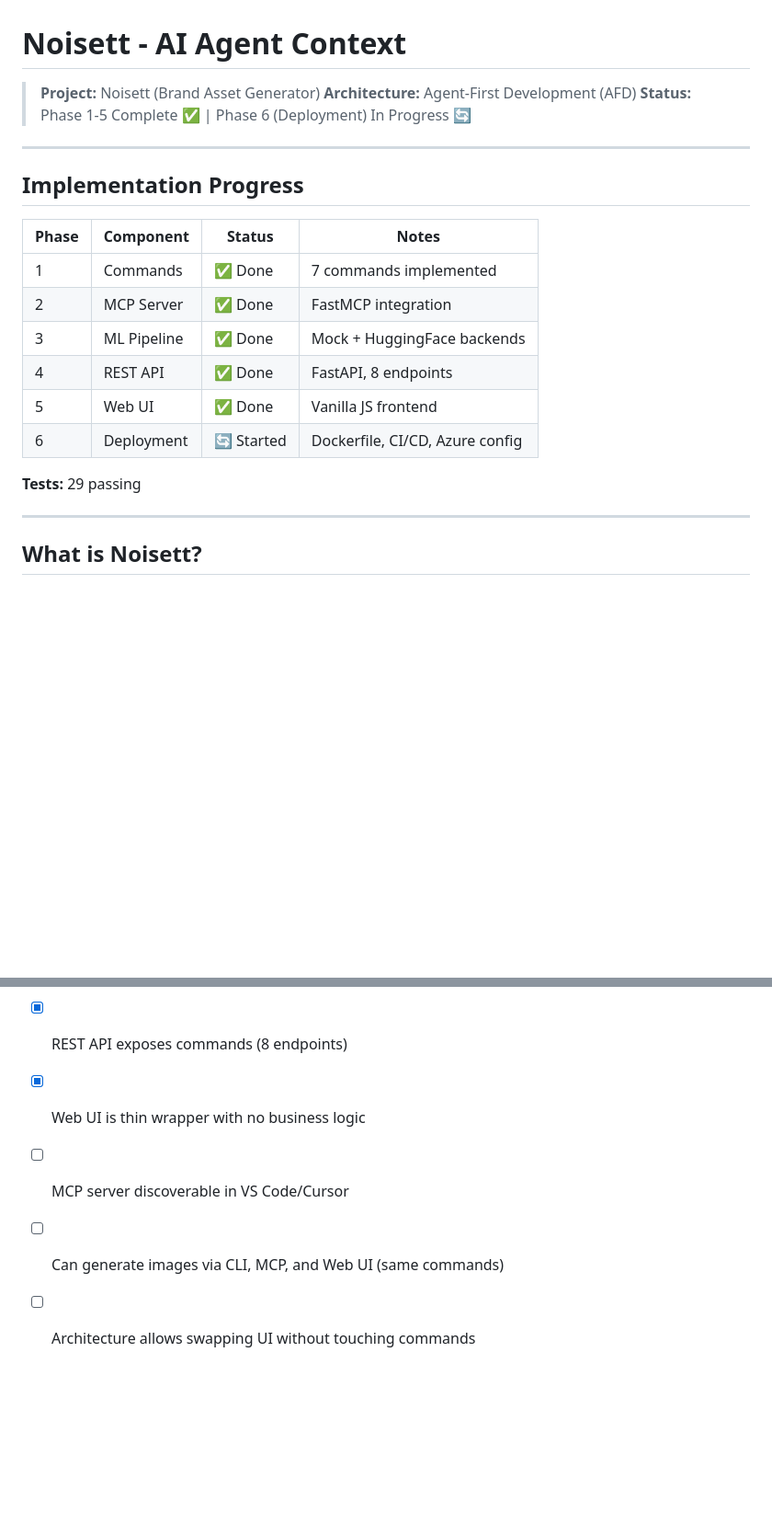
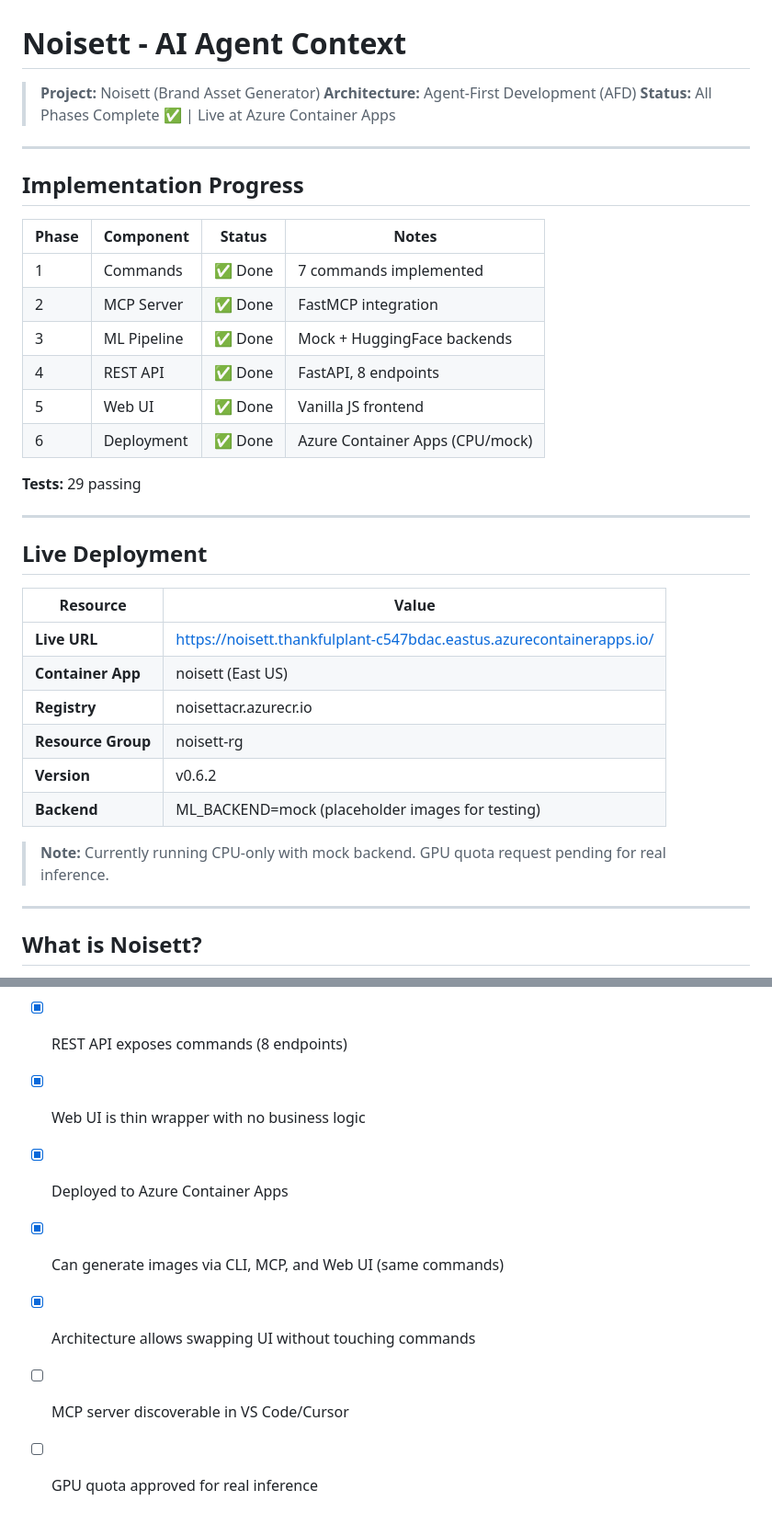
Before and after one commit to Falkicon/Noisett, a Markdown page: AGENTS.md, 2 parts joined by grey strips. Shown at 92% size. GitHub-like rendering; blank space fills up the shorter version.

```diff
--- a/AGENTS.md
+++ b/AGENTS.md
@@ -2,22 +2,37 @@
 
 > **Project:** Noisett (Brand Asset Generator)
 > **Architecture:** Agent-First Development (AFD)
-> **Status:** Phase 1-5 Complete ✅ | Phase 6 (Deployment) In Progress 🔄
+> **Status:** All Phases Complete ✅ | Live at Azure Container Apps
 
 ---
 
 ## Implementation Progress
 
-| Phase | Component   | Status     | Notes                           |
-| ----- | ----------- | ---------- | ------------------------------- |
-| 1     | Commands    | ✅ Done    | 7 commands implemented          |
-| 2     | MCP Server  | ✅ Done    | FastMCP integration             |
-| 3     | ML Pipeline | ✅ Done    | Mock + HuggingFace backends     |
-| 4     | REST API    | ✅ Done    | FastAPI, 8 endpoints            |
-| 5     | Web UI      | ✅ Done    | Vanilla JS frontend             |
-| 6     | Deployment  | 🔄 Started | Dockerfile, CI/CD, Azure config |
+| Phase | Component   | Status  | Notes                           |
+| ----- | ----------- | ------- | ------------------------------- |
+| 1     | Commands    | ✅ Done | 7 commands implemented          |
+| 2     | MCP Server  | ✅ Done | FastMCP integration             |
+| 3     | ML Pipeline | ✅ Done | Mock + HuggingFace backends     |
+| 4     | REST API    | ✅ Done | FastAPI, 8 endpoints            |
+| 5     | Web UI      | ✅ Done | Vanilla JS frontend             |
+| 6     | Deployment  | ✅ Done | Azure Container Apps (CPU/mock) |
 
 **Tests:** 29 passing
+
+---
+
+## Live Deployment
+
+| Resource           | Value                                                                |
+| ------------------ | -------------------------------------------------------------------- |
+| **Live URL**       | https://noisett.thankfulplant-c547bdac.eastus.azurecontainerapps.io/ |
+| **Container App**  | noisett (East US)                                                    |
+| **Registry**       | noisettacr.azurecr.io                                                |
+| **Resource Group** | noisett-rg                                                           |
+| **Version**        | v0.6.2                                                               |
+| **Backend**        | ML_BACKEND=mock (placeholder images for testing)                     |
+
+> **Note:** Currently running CPU-only with mock backend. GPU quota request pending for real inference.
 
 ---
 
@@ -292,6 +309,8 @@ noisett/
 - [x] 29 tests passing
 - [x] REST API exposes commands (8 endpoints)
 - [x] Web UI is thin wrapper with no business logic
+- [x] Deployed to Azure Container Apps
+- [x] Can generate images via CLI, MCP, and Web UI (same commands)
+- [x] Architecture allows swapping UI without touching commands
 - [ ] MCP server discoverable in VS Code/Cursor
-- [ ] Can generate images via CLI, MCP, and Web UI (same commands)
-- [ ] Architecture allows swapping UI without touching commands
+- [ ] GPU quota approved for real inference
```
Also changed, not shown: other parts of AGENTS.md (+7 -5 lines), CHANGELOG.md (+34 -2 lines).
